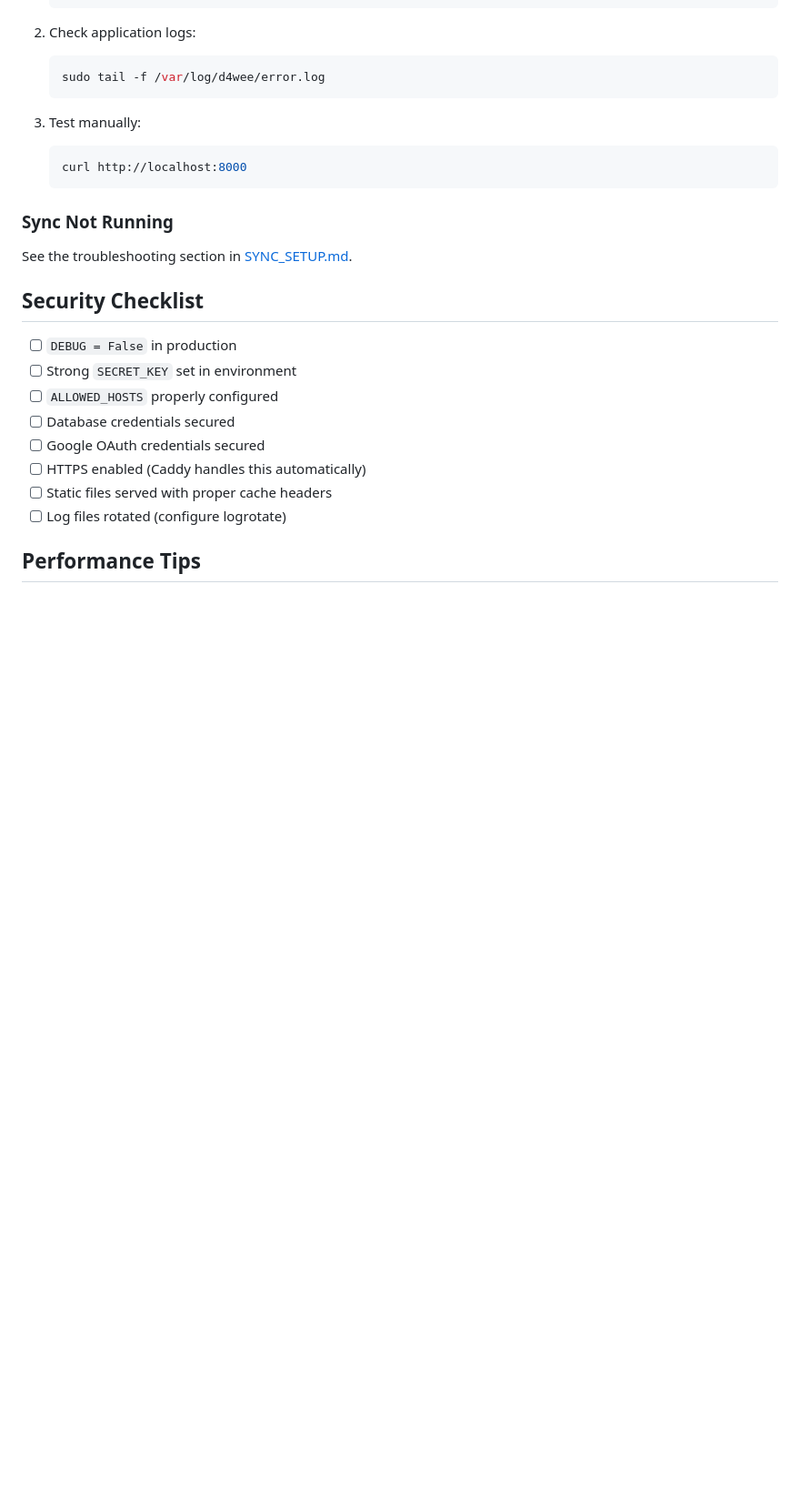
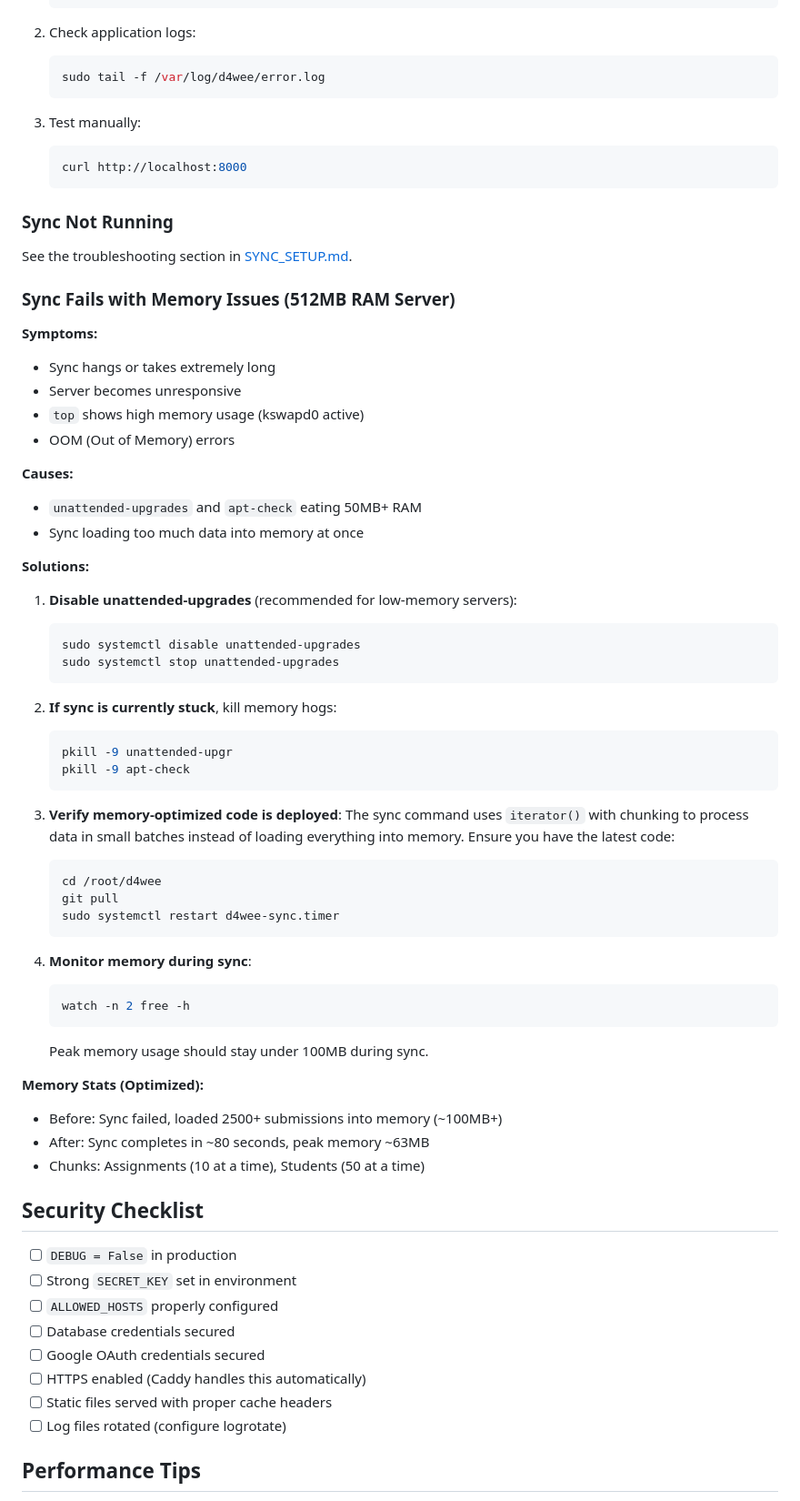
Before and after one commit to codeforpakistan/d4wee, a Markdown page: DEPLOYMENT.md, the part around the change. Shown at 91% size. GitHub-like rendering; blank space fills up the shorter version.

Commit message:
Document memory optimization troubleshooting
- Add troubleshooting section for sync memory issues on 512MB servers
- Document how to disable unattended-upgrades
- Include memory stats before/after optimization
- Add monitoring commands

````diff
--- a/DEPLOYMENT.md
+++ b/DEPLOYMENT.md
@@ -182,6 +182,51 @@ See [SYNC_SETUP.md](SYNC_SETUP.md) for complete sync management instructions.
 
 See the troubleshooting section in [SYNC_SETUP.md](SYNC_SETUP.md).
 
+### Sync Fails with Memory Issues (512MB RAM Server)
+
+**Symptoms:**
+- Sync hangs or takes extremely long
+- Server becomes unresponsive
+- `top` shows high memory usage (kswapd0 active)
+- OOM (Out of Memory) errors
+
+**Causes:**
+- `unattended-upgrades` and `apt-check` eating 50MB+ RAM
+- Sync loading too much data into memory at once
+
+**Solutions:**
+
+1. **Disable unattended-upgrades** (recommended for low-memory servers):
+   ```bash
+   sudo systemctl disable unattended-upgrades
+   sudo systemctl stop unattended-upgrades
+   ```
+
+2. **If sync is currently stuck**, kill memory hogs:
+   ```bash
+   pkill -9 unattended-upgr
+   pkill -9 apt-check
+   ```
+
+3. **Verify memory-optimized code is deployed**:
+   The sync command uses `iterator()` with chunking to process data in small batches instead of loading everything into memory. Ensure you have the latest code:
+   ```bash
+   cd /root/d4wee
+   git pull
+   sudo systemctl restart d4wee-sync.timer
+   ```
+
+4. **Monitor memory during sync**:
+   ```bash
+   watch -n 2 free -h
+   ```
+   Peak memory usage should stay under 100MB during sync.
+
+**Memory Stats (Optimized):**
+- Before: Sync failed, loaded 2500+ submissions into memory (~100MB+)
+- After: Sync completes in ~80 seconds, peak memory ~63MB
+- Chunks: Assignments (10 at a time), Students (50 at a time)
+
 ## Security Checklist
 
 - [ ] `DEBUG = False` in production
````
